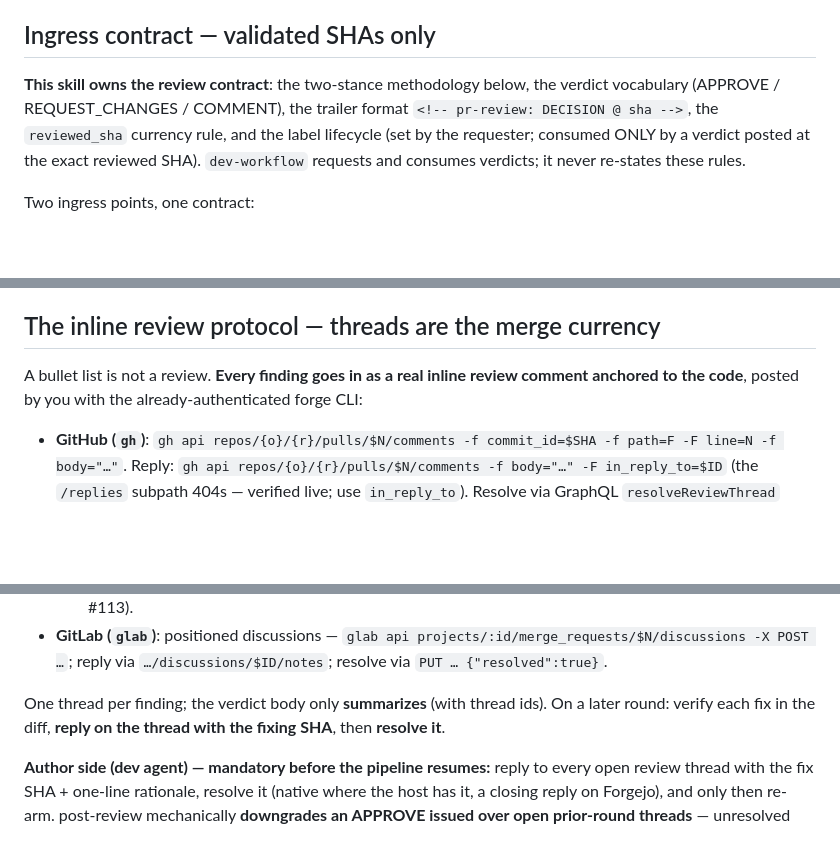
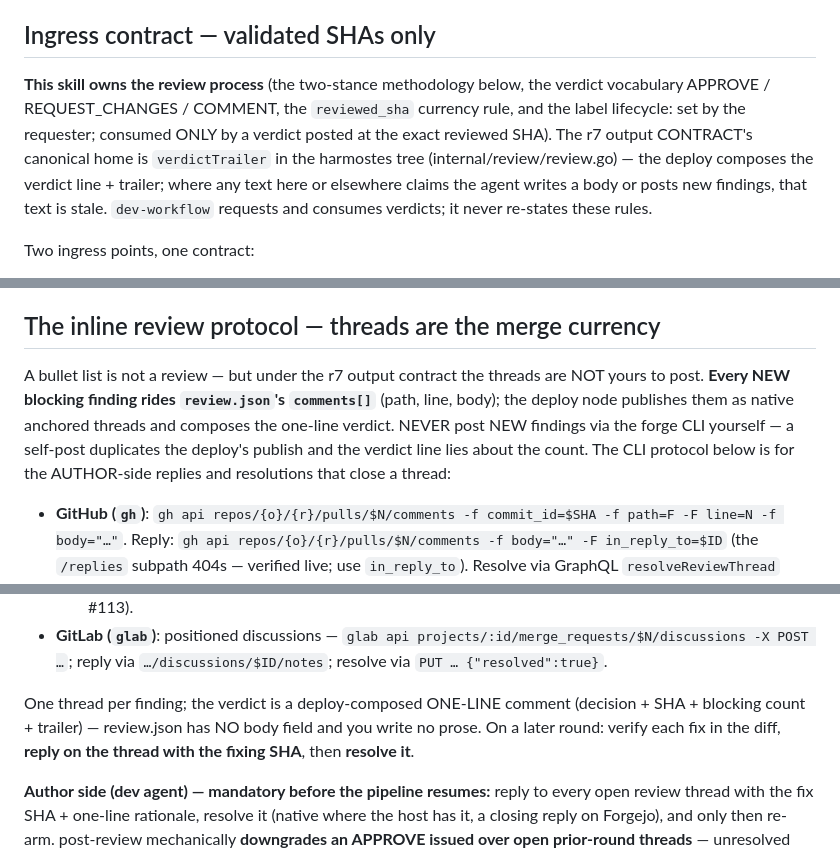
Before and after one commit to tibrezus/agents, a Markdown page: skills/pr-review/SKILL.md, 3 parts joined by grey strips. Rendered like a GitHub page; blank space fills up the shorter version.

Commit message:
fix(pr-review-skill): align the inline-review protocol with the r7 output contract
The skill still told agents to post every finding as inline comments
via the forge CLI and that 'the verdict body only summarizes' — the
r6 shape. r7: new findings ride review.json's comments[], the deploy
publishes threads and composes the one-line verdict; review.json has
no body. Authority clarified: the skill owns the process; the
contract's canonical home is verdictTrailer in the harmostes tree.
Found by the live review loop of harmostes#467 (round 10).

```diff
--- a/skills/pr-review/SKILL.md
+++ b/skills/pr-review/SKILL.md
@@ -46,12 +46,16 @@ unposted. Never spend budget re-deriving what the diff itself shows.
 
 ## Ingress contract — validated SHAs only
 
-**This skill owns the review contract**: the two-stance methodology below,
-the verdict vocabulary (APPROVE / REQUEST_CHANGES / COMMENT), the trailer
-format `<!-- pr-review: DECISION @ sha -->`, the `reviewed_sha` currency
-rule, and the label lifecycle (set by the requester; consumed ONLY by a
-verdict posted at the exact reviewed SHA). `dev-workflow` requests and
-consumes verdicts; it never re-states these rules.
+**This skill owns the review process** (the two-stance methodology below,
+the verdict vocabulary APPROVE / REQUEST_CHANGES / COMMENT, the
+`reviewed_sha` currency rule, and the label lifecycle: set by the
+requester; consumed ONLY by a verdict posted at the exact reviewed SHA).
+The r7 output CONTRACT's canonical home is `verdictTrailer` in the
+harmostes tree (internal/review/review.go) — the deploy composes the
+verdict line + trailer; where any text here or elsewhere claims the
+agent writes a body or posts new findings, that text is stale.
+`dev-workflow` requests and consumes verdicts; it never re-states these
+rules.
 
 Two ingress points, one contract:
 - **harmostes (automated):** the event-armed Review-Ready Gate (ADR-0006)
@@ -281,9 +285,14 @@ checked-out delta — pipeline CI is green by ingress contract.
 
 ## The inline review protocol — threads are the merge currency
 
-A bullet list is not a review. **Every finding goes in as a real inline
-review comment anchored to the code**, posted by you with the
-already-authenticated forge CLI:
+A bullet list is not a review — but under the r7 output contract the
+threads are NOT yours to post. **Every NEW blocking finding rides
+`review.json`'s `comments[]`** (path, line, body); the deploy node
+publishes them as native anchored threads and composes the one-line
+verdict. NEVER post NEW findings via the forge CLI yourself — a
+self-post duplicates the deploy's publish and the verdict line lies
+about the count. The CLI protocol below is for the AUTHOR-side replies
+and resolutions that close a thread:
 
 - **GitHub (`gh`)**: `gh api repos/{o}/{r}/pulls/$N/comments -f commit_id=$SHA -f path=F -F line=N -f body="…"`.
   Reply: `gh api repos/{o}/{r}/pulls/$N/comments -f body="…" -F
@@ -325,8 +334,10 @@ already-authenticated forge CLI:
   `glab api projects/:id/merge_requests/$N/discussions -X POST …`;
   reply via `…/discussions/$ID/notes`; resolve via `PUT … {"resolved":true}`.
 
-One thread per finding; the verdict body only **summarizes** (with thread
-ids). On a later round: verify each fix in the diff, **reply on the thread
+One thread per finding; the verdict is a deploy-composed ONE-LINE
+comment (decision + SHA + blocking count + trailer) — review.json has
+NO body field and you write no prose. On a later round: verify each fix
+in the diff, **reply on the thread
 with the fixing SHA**, then **resolve it**.
 
 **Author side (dev agent) — mandatory before the pipeline resumes:** reply
```
